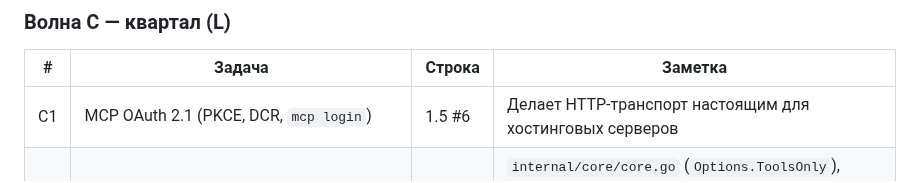
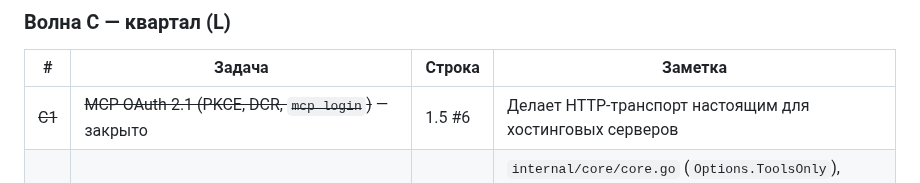
Before and after one commit to GreyKxtx/Orchestra, a Markdown page: docs/parity-plan-2026-09.md, the part around one of its changes. Drawn GitHub-style.

```diff
--- a/docs/parity-plan-2026-09.md
+++ b/docs/parity-plan-2026-09.md
@@ -226,7 +226,7 @@
 
 | # | Задача | Строка | Заметка |
 |---|---|---|---|
-| C1 | MCP OAuth 2.1 (PKCE, DCR, `mcp login`) | 1.5 #6 | Делает HTTP-транспорт настоящим для хостинговых серверов |
+| ~~C1~~ | ~~MCP OAuth 2.1 (PKCE, DCR, `mcp login`)~~ — закрыто | 1.5 #6 | Делает HTTP-транспорт настоящим для хостинговых серверов |
 | ~~C2~~ | ~~**Orchestra как MCP-сервер** (CKG/explore/semantic/runtime_query/LSP наружу)~~ — закрыто | 1.5 #8 | `internal/core/core.go` (`Options.ToolsOnly`), `internal/core/core_mcp_server.go` (`MCPToolServer`, все десять инструментов), `internal/core/core_mcp_server_parity_test.go` (страж паритета схем с агентом), `internal/cli/mcp_serve.go` (`orchestra mcp serve`, stdio по умолчанию + `--http` с обязательным токеном); авто-токен в духе `orchestra core --http` сознательно не повторён |
 | C3 | Native Gemini | 1.6 #4 | |
 | C4 | Bedrock / Vertex | 1.6 #6 | По запросу корпоративного пользователя, не раньше |
```
Also changed, not shown: other parts of docs/parity-plan-2026-09.md (+2 -2 lines), README.md (+7 -0 lines), README.ru.md (+7 -0 lines).
